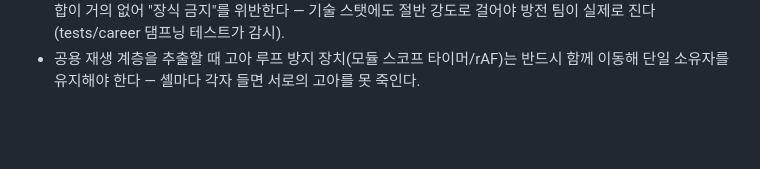
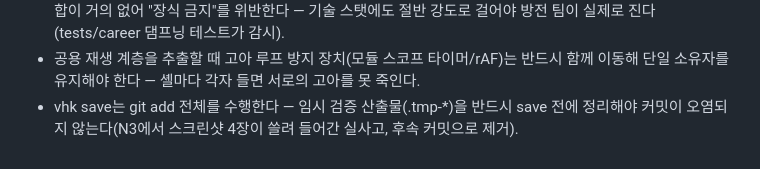
Before and after one commit to byh3071-cpu/dream-eleven-vhk, a Markdown page: docs/state/learnings.md, the part around the change. GitHub-like rendering; blank space fills up the shorter version.

Commit message:
docs: learnings - vhk save 전체 add 함정 기록

```diff
--- a/docs/state/learnings.md
+++ b/docs/state/learnings.md
@@ -31,3 +31,4 @@ _Append-only. 한 줄 = 한 교훈._
   걸어야 방전 팀이 실제로 진다(tests/career 댐프닝 테스트가 감시).
 - 공용 재생 계층을 추출할 때 고아 루프 방지 장치(모듈 스코프 타이머/rAF)는 반드시 함께
   이동해 단일 소유자를 유지해야 한다 — 셸마다 각자 들면 서로의 고아를 못 죽인다.
+- vhk save는 git add 전체를 수행한다 — 임시 검증 산출물(.tmp-*)을 반드시 save 전에 정리해야 커밋이 오염되지 않는다(N3에서 스크린샷 4장이 쓸려 들어간 실사고, 후속 커밋으로 제거).
```
